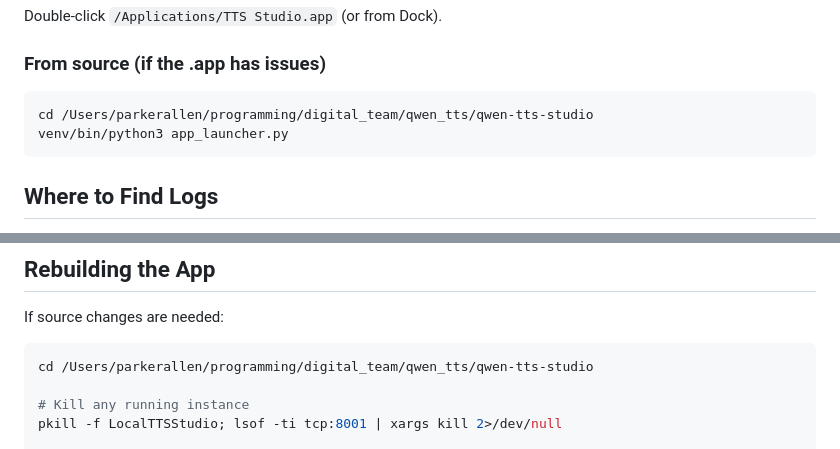
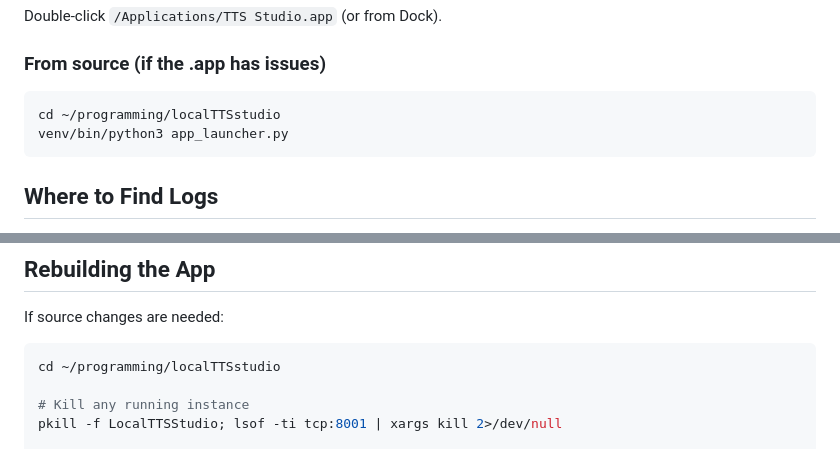
Before and after one commit to parkerallen1/localTTSstudio, a Markdown page: TESTING.md, 2 parts joined by grey strips. Drawn GitHub-style.

````diff
--- a/TESTING.md
+++ b/TESTING.md
@@ -11,7 +11,7 @@ Double-click `/Applications/TTS Studio.app` (or from Dock).
 
 ### From source (if the .app has issues)
 ```bash
-cd /Users/parkerallen/programming/digital_team/qwen_tts/qwen-tts-studio
+cd ~/programming/localTTSstudio
 venv/bin/python3 app_launcher.py
 ```
 
@@ -109,7 +109,7 @@ curl -X POST http://127.0.0.1:8001/api/generate \
 
 If source changes are needed:
 ```bash
-cd /Users/parkerallen/programming/digital_team/qwen_tts/qwen-tts-studio
+cd ~/programming/localTTSstudio
 
 # Kill any running instance
 pkill -f LocalTTSStudio; lsof -ti tcp:8001 | xargs kill 2>/dev/null
````
Also changed, not shown: HANDOFF.md (+4 -4 lines).
